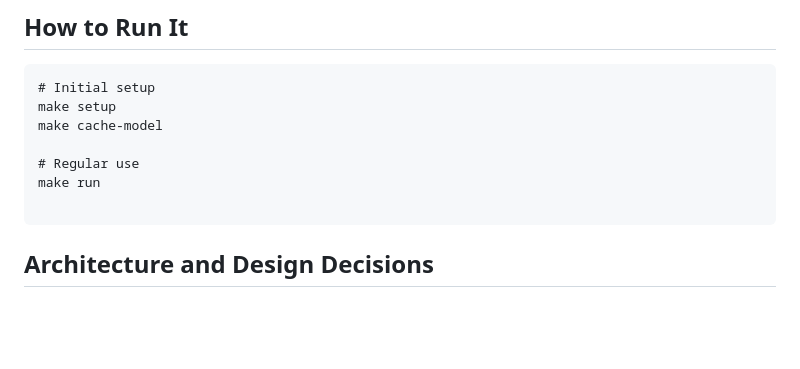
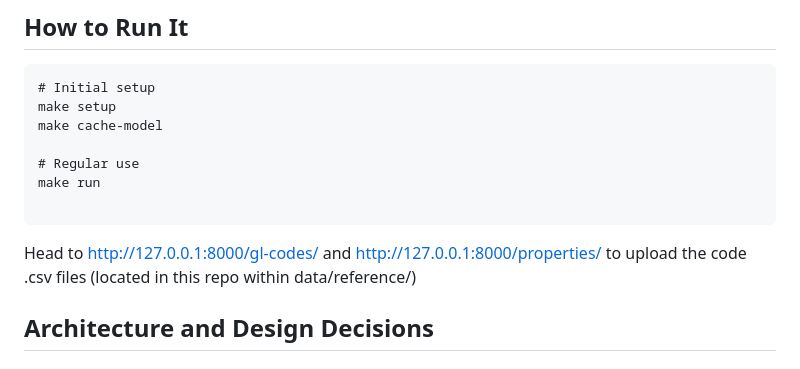
Before and after one commit to SamgeeGamwise/invoice_parser_project, a Markdown page: README.md, the part around the change. GitHub-like rendering; blank space fills up the shorter version.

Commit message:
Small readme update

````diff
--- a/README.md
+++ b/README.md
@@ -24,6 +24,9 @@ make cache-model
 make run
 
 ```
+
+Head to http://127.0.0.1:8000/gl-codes/ and http://127.0.0.1:8000/properties/ to upload the code .csv files (located in this repo within data/reference/)
+
 
 ## Architecture and Design Decisions
 
````
